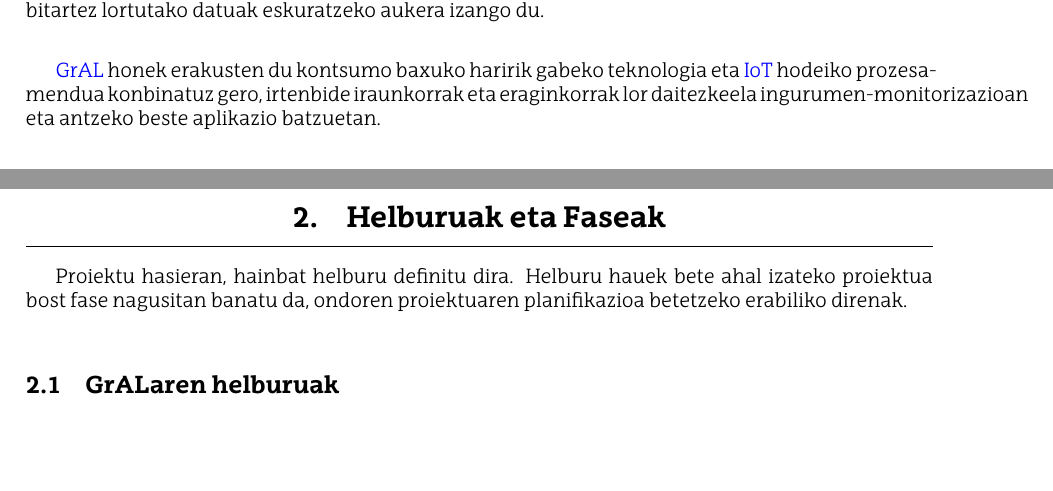
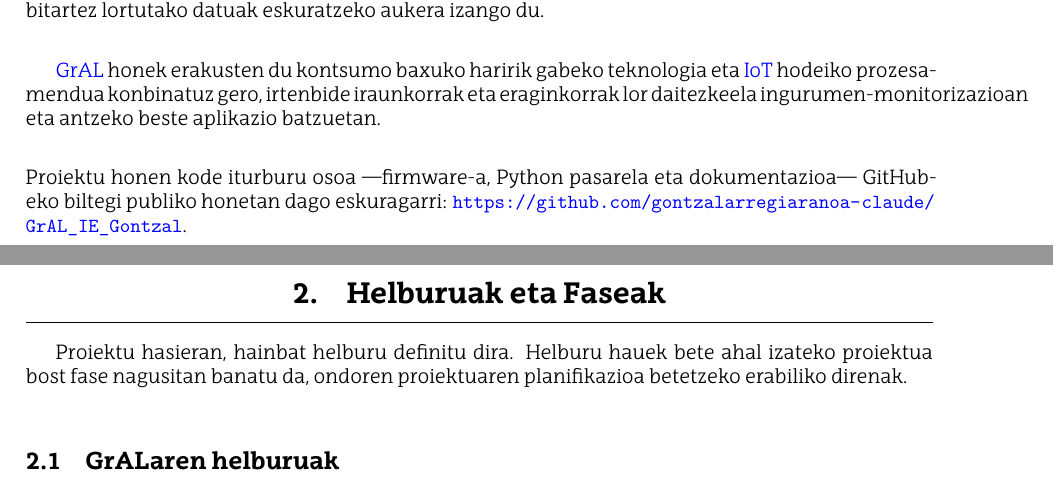
Before and after one commit to gontzalarregiaranoa/GrAL_IE_Gontzal, a LaTeX document (GrAL/main.tex): two parts of pages 7 and 8 of 38, joined at a grey line, cut so that both start at the same text, the shorter picture padded with empty space. Compiled offline with XeLaTeX.

Commit message:
Anadir enlace al repositorio GitHub en la introduccion
Co-Authored-By: Claude Opus 4.8 <noreply@anthropic.com>

```diff
--- a/GrAL/main.tex
+++ b/GrAL/main.tex
@@ -233,6 +233,8 @@ Behin konektatuta dagoela, pythoneko \ac{IDE}a erabiliz \ac{MQTT} komunikazio pr
 \ac{MQTT} erabiltzeaz gain, Telegraf \cite{chan2019resource} izeneko agentea erabiliz, lortutako datuak Influx DB \cite{naqvi2017time} motatako datubase batera bidaliko ditugu. Modu honetan, erabiltzaileak edozein tokitik interneten bitartez lortutako datuak eskuratzeko aukera izango du.\\
 
 \ac{GrAL} honek erakusten du kontsumo baxuko haririk gabeko teknologia eta \ac{IoT} hodeiko prozesamendua konbinatuz gero, irtenbide iraunkorrak eta eraginkorrak lor daitezkeela ingurumen-monitorizazioan eta antzeko beste aplikazio batzuetan.\\
+
+\noindent Proiektu honen kode iturburu osoa —firmware-a, Python pasarela eta dokumentazioa— GitHub-eko biltegi publiko honetan dago eskuragarri: \url{https://github.com/gontzalarregiaranoa-claude/GrAL_IE_Gontzal}.\\
 
 \newpage
 
```
